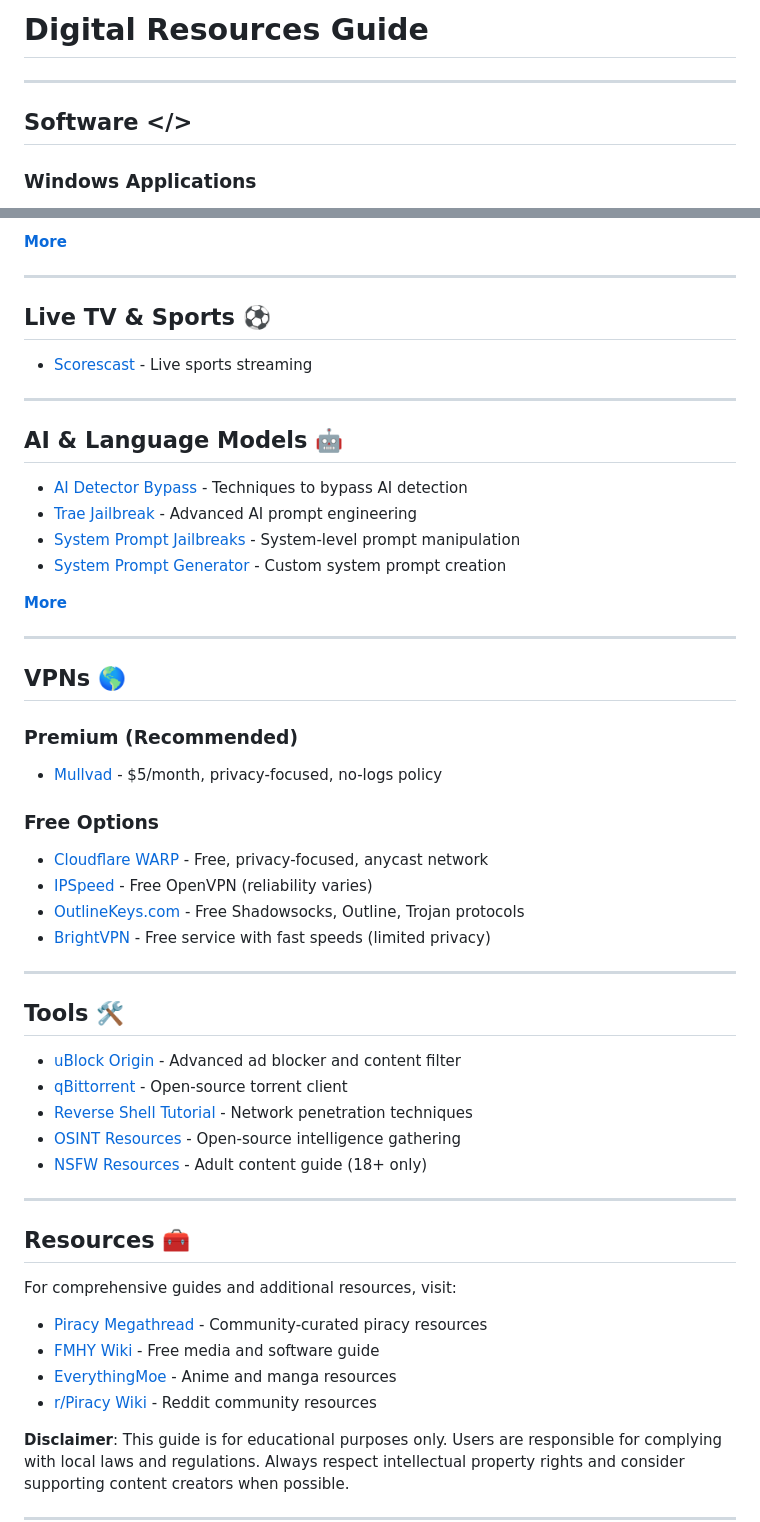
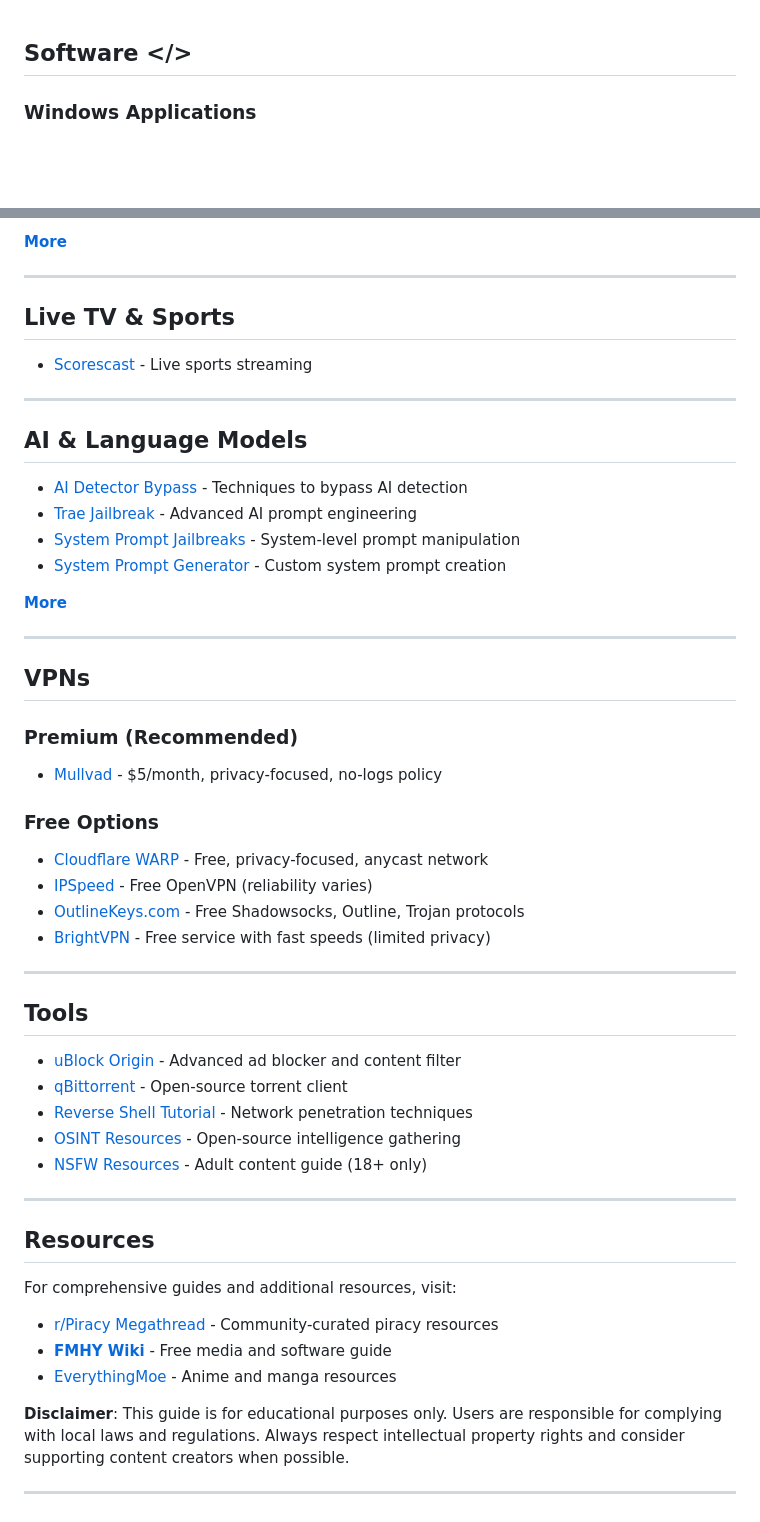
Before and after one commit to M1noa/how, a Markdown page: README.md, 2 parts joined by grey strips. Rendered like a GitHub page; blank space fills up the shorter version.

Commit message:
Refactor README.md section headings and formatting
Updated section headings and formatting in README.md for consistency and clarity.

```diff
--- a/README.md
+++ b/README.md
@@ -1,7 +1,3 @@
-# Digital Resources Guide
-
----
-
 ## Software </>
 
 ### Windows Applications
@@ -105,13 +101,13 @@
 
 ---
 
-## Live TV & Sports ⚽
+## Live TV & Sports
 
 - [Scorescast](https://scorescast.live/sports/) - Live sports streaming
 
 ---
 
-## AI & Language Models 🤖
+## AI & Language Models
 
 - [AI Detector Bypass](/LLM-JB/AntiAI-Bypass) - Techniques to bypass AI detection
 - [Trae Jailbreak](/LLM-JB/Trae-JB) - Advanced AI prompt engineering
@@ -122,7 +118,7 @@
 
 ---
 
-## VPNs 🌎
+## VPNs
 
 ### Premium (Recommended)
 - [Mullvad](https://mullvad.net/) - $5/month, privacy-focused, no-logs policy
@@ -135,7 +131,7 @@
 
 ---
 
-## Tools 🛠️
+## Tools
 
 - [uBlock Origin](https://ublock.org) - Advanced ad blocker and content filter
 - [qBittorrent](https://www.qbittorrent.org/) - Open-source torrent client
@@ -145,13 +141,12 @@
 
 ---
 
-## Resources 🧰
+## Resources
 
 For comprehensive guides and additional resources, visit:
-- [Piracy Megathread](https://rentry.co/megathread) - Community-curated piracy resources
-- [FMHY Wiki](https://fmhy.net/beginners-guide) - Free media and software guide
+- [r/Piracy Megathread](https://rentry.co/megathread) - Community-curated piracy resources
+- [**FMHY Wiki**](https://fmhy.net/beginners-guide) - Free media and software guide
 - [EverythingMoe](https://everythingmoe.com/) - Anime and manga resources
-- [r/Piracy Wiki](https://www.reddit.com/r/Piracy/wiki/index) - Reddit community resources
 
 **Disclaimer**: This guide is for educational purposes only. Users are responsible for complying with local laws and regulations. Always respect intellectual property rights and consider supporting content creators when possible.
 
```
Also changed, not shown: other parts of README.md (+5 -5 lines).
